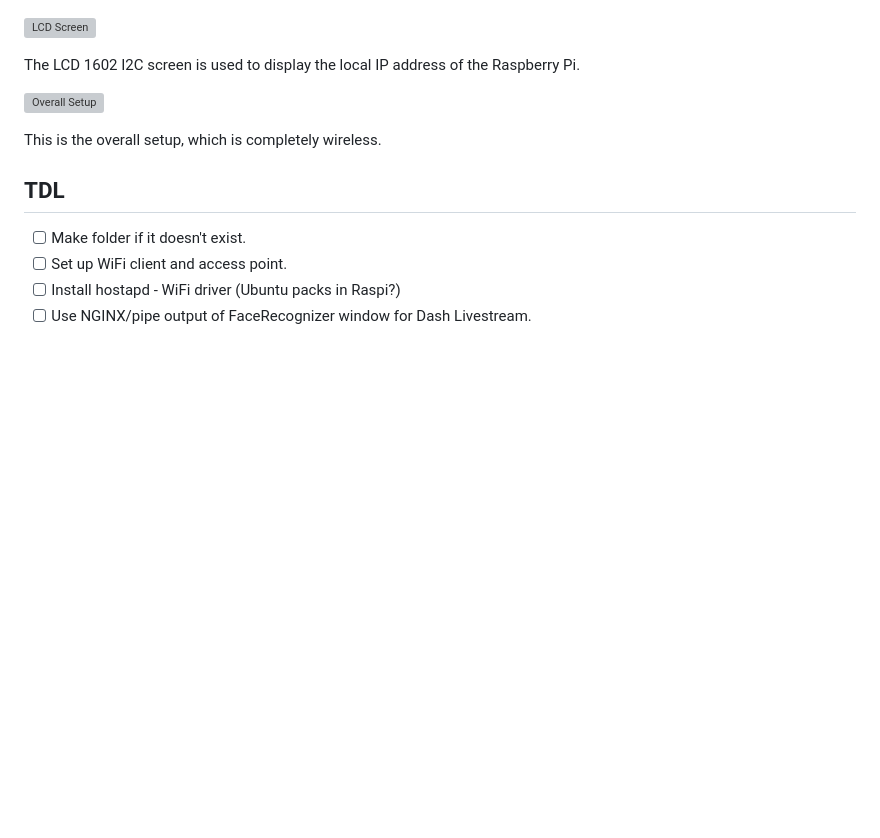
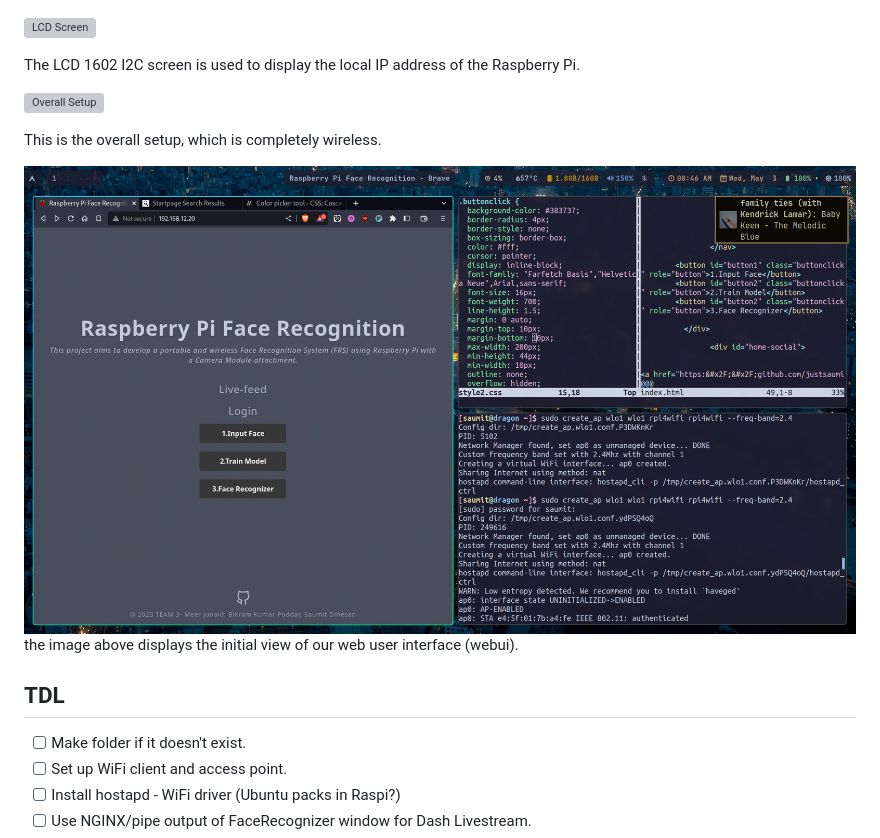
Before and after one commit to justsaumit/opencv-face-recognition-rpi4, a Markdown page: README.md, the part around the change. GitHub-like rendering; pictures changed too: media/webui_initial-look.png (added); blank space fills up the shorter version; grey boxes are pictures that could not be loaded.

Commit message:
README: Webui Initial look

```diff
--- a/README.md
+++ b/README.md
@@ -39,6 +39,9 @@ The LCD 1602 I2C screen is used to display the local IP address of the Raspberry
 ![Overall Setup](media/setup.png)
 
 This is the overall setup, which is completely wireless.
+
+![initial webui](media/webui_initial-look.png)
+the image above displays the initial view of our web user interface (webui).
 
 ## TDL
 
```
